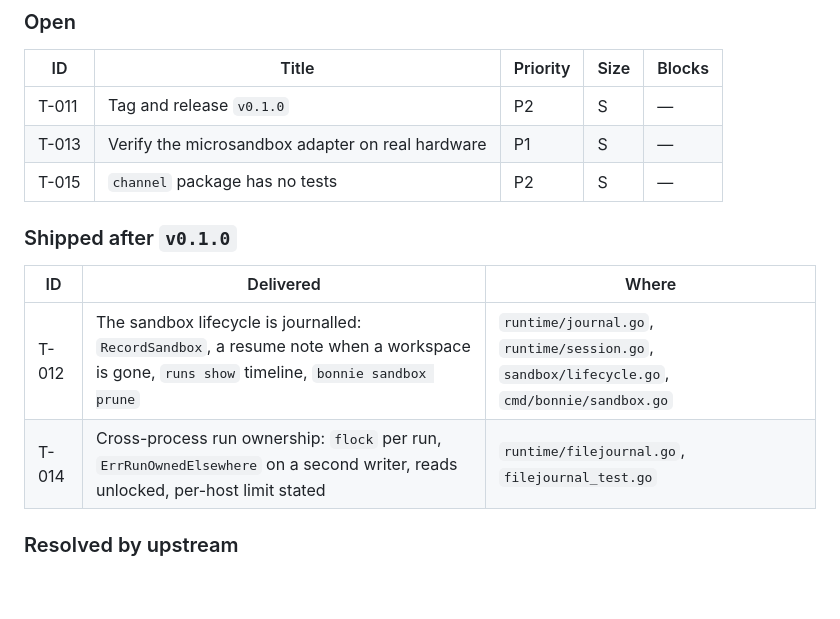
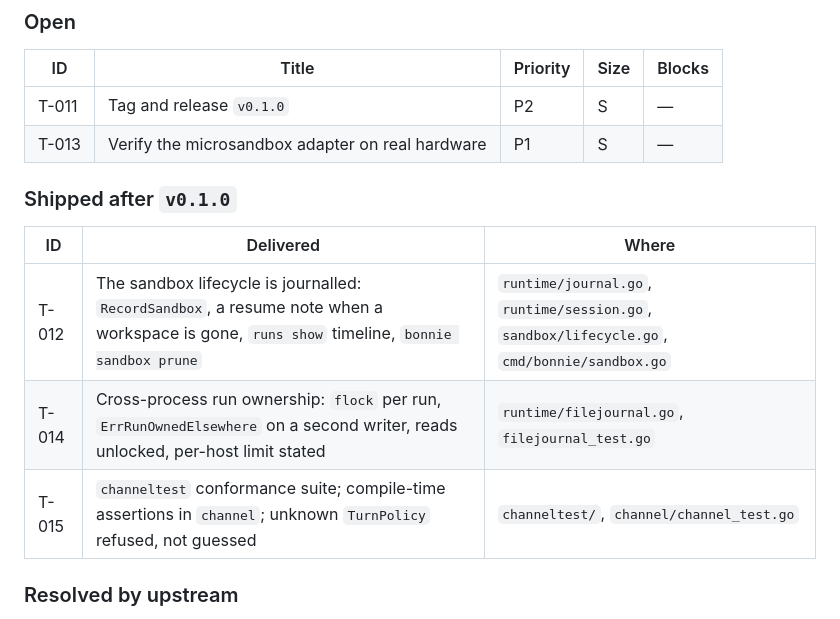
Before and after one commit to mark3labs/bonnie, a Markdown page: docs/TASKS.md, the part around the change. GitHub-like rendering; blank space fills up the shorter version.

Commit message:
docs: move T-015 to the shipped table

```diff
--- a/docs/TASKS.md
+++ b/docs/TASKS.md
@@ -21,7 +21,6 @@ the known risks, and the invariants every task must preserve.
 |---|---|---|---|---|
 | T-011 | Tag and release `v0.1.0` | P2 | S | — |
 | T-013 | Verify the microsandbox adapter on real hardware | P1 | S | — |
-| T-015 | `channel` package has no tests | P2 | S | — |
 
 ### Shipped after `v0.1.0`
 
@@ -29,6 +28,7 @@ the known risks, and the invariants every task must preserve.
 |---|---|---|
 | T-012 | The sandbox lifecycle is journalled: `RecordSandbox`, a resume note when a workspace is gone, `runs show` timeline, `bonnie sandbox prune` | `runtime/journal.go`, `runtime/session.go`, `sandbox/lifecycle.go`, `cmd/bonnie/sandbox.go` |
 | T-014 | Cross-process run ownership: `flock` per run, `ErrRunOwnedElsewhere` on a second writer, reads unlocked, per-host limit stated | `runtime/filejournal.go`, `filejournal_test.go` |
+| T-015 | `channeltest` conformance suite; compile-time assertions in `channel`; unknown `TurnPolicy` refused, not guessed | `channeltest/`, `channel/channel_test.go` |
 
 ### Resolved by upstream
 
```
